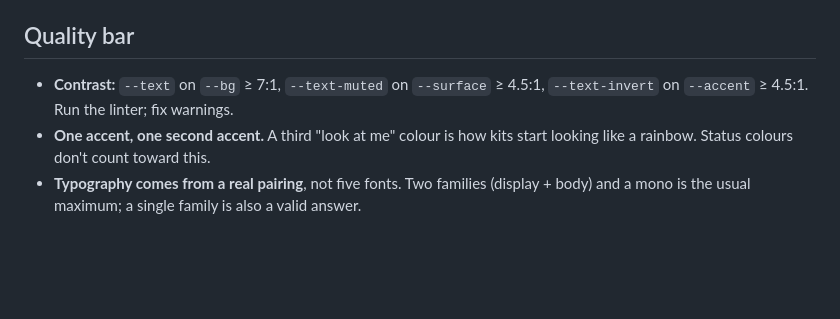
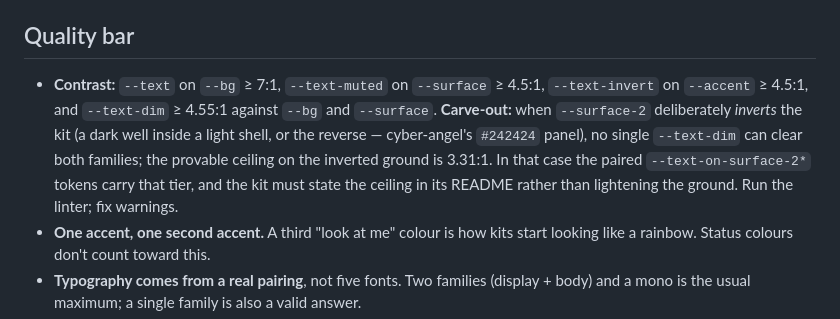
Before and after one commit to IonShieldQuad/design-kits, a Markdown page: docs/KIT-SPEC.md, the part around the change. GitHub-like rendering; blank space fills up the shorter version.

Commit message:
KIT-SPEC: carve-out for when --surface-2 inverts the kit
No single --text-dim can clear both a light shell and a dark well (the provable ceiling on the
inverted ground is 3.31:1). Record that the on-surface-2 pair carries that tier and that the
ceiling belongs in the kit README — so a future kit is not failed for an impossible target.

```diff
--- a/docs/KIT-SPEC.md
+++ b/docs/KIT-SPEC.md
@@ -135,7 +135,12 @@ them the lab can only express one text colour per page.
 ## Quality bar
 
 - **Contrast:** `--text` on `--bg` ≥ 7:1, `--text-muted` on `--surface` ≥ 4.5:1,
-  `--text-invert` on `--accent` ≥ 4.5:1. Run the linter; fix warnings.
+  `--text-invert` on `--accent` ≥ 4.5:1, and `--text-dim` ≥ 4.55:1 against `--bg` and
+  `--surface`. **Carve-out:** when `--surface-2` deliberately *inverts* the kit (a dark well
+  inside a light shell, or the reverse — cyber-angel's `#242424` panel), no single `--text-dim`
+  can clear both families; the provable ceiling on the inverted ground is 3.31:1. In that case
+  the paired `--text-on-surface-2*` tokens carry that tier, and the kit must state the ceiling
+  in its README rather than lightening the ground. Run the linter; fix warnings.
 - **One accent, one second accent.** A third "look at me" colour is how kits start looking
   like a rainbow. Status colours don't count toward this.
 - **Typography comes from a real pairing**, not five fonts. Two families (display + body) and
```
